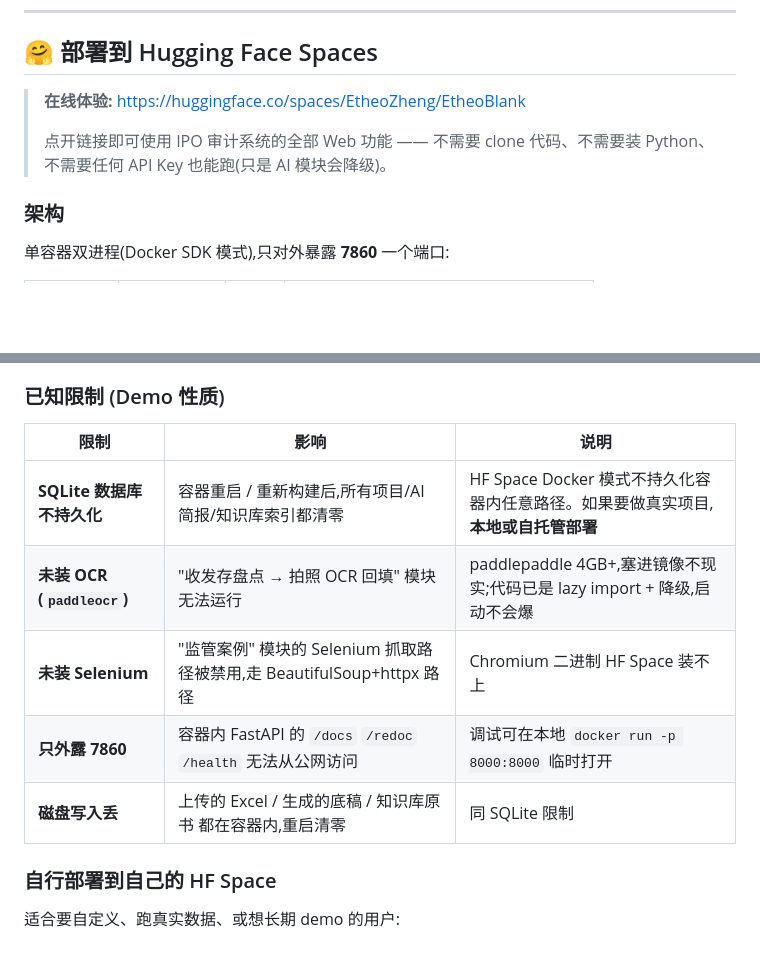
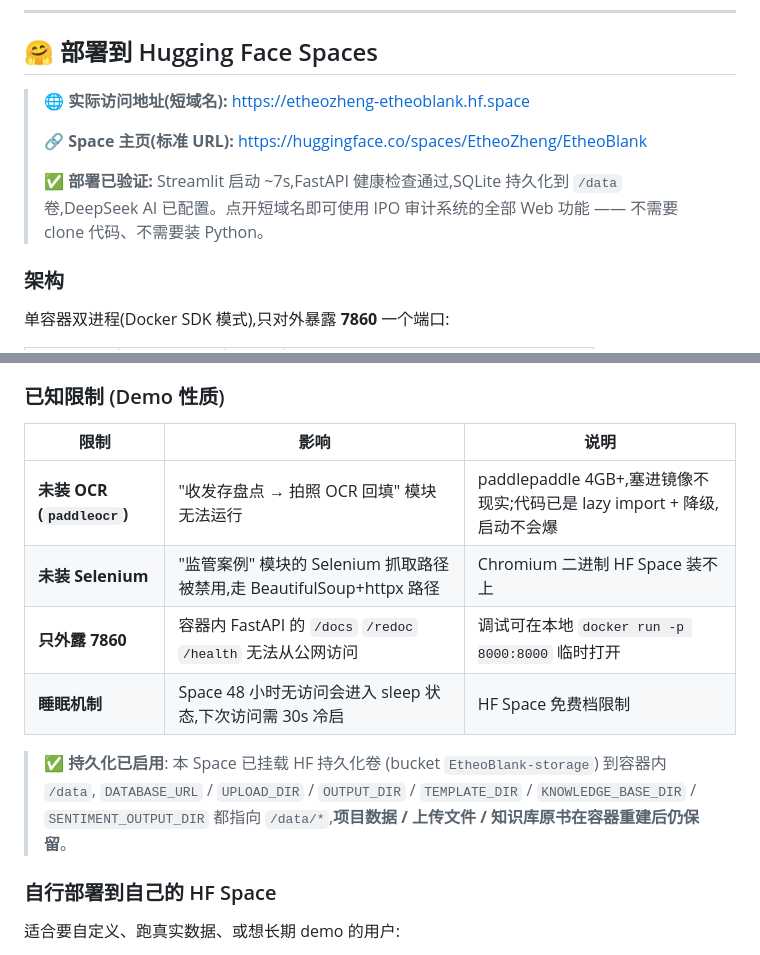
Before and after one commit to EtheoBlank/ipo-audit-system, a Markdown page: README.md, 2 parts joined by grey strips. Drawn GitHub-style; blank space fills up the shorter version.

Commit message:
docs: README 更新已验证的 HF Space 部署状态
- 新增短域名 (https://etheozheng-etheoblank.hf.space) 直接访问入口
- 标注'部署已验证' + Streamlit 启动 ~7s + /data 持久化已启用
- 删掉'SQLite 不持久化'过时说明 (实际已通过 bucket 持久卷解决)
- 睡眠机制说明 (HF Space 免费档 48h 无访问会 sleep)

```diff
--- a/README.md
+++ b/README.md
@@ -348,9 +348,11 @@ ipo-audit-system/
 
 ## 🤗 部署到 Hugging Face Spaces
 
-> **在线体验:** <https://huggingface.co/spaces/EtheoZheng/EtheoBlank>
+> **🌐 实际访问地址(短域名):** <https://etheozheng-etheoblank.hf.space>
 >
-> 点开链接即可使用 IPO 审计系统的全部 Web 功能 —— 不需要 clone 代码、不需要装 Python、不需要任何 API Key 也能跑(只是 AI 模块会降级)。
+> **🔗 Space 主页(标准 URL):** <https://huggingface.co/spaces/EtheoZheng/EtheoBlank>
+>
+> ✅ **部署已验证:** Streamlit 启动 ~7s,FastAPI 健康检查通过,SQLite 持久化到 `/data` 卷,DeepSeek AI 已配置。点开短域名即可使用 IPO 审计系统的全部 Web 功能 —— 不需要 clone 代码、不需要装 Python。
 
 ### 架构
 
@@ -373,11 +375,12 @@ Streamlit → FastAPI 是**服务端到服务端** HTTP 调用,不经浏览器,
 
 | 限制 | 影响 | 说明 |
 |---|---|---|
-| **SQLite 数据库不持久化** | 容器重启 / 重新构建后,所有项目/AI 简报/知识库索引都清零 | HF Space Docker 模式不持久化容器内任意路径。如果要做真实项目,**本地或自托管部署** |
 | **未装 OCR (`paddleocr`)** | "收发存盘点 → 拍照 OCR 回填" 模块无法运行 | paddlepaddle 4GB+,塞进镜像不现实;代码已是 lazy import + 降级,启动不会爆 |
 | **未装 Selenium** | "监管案例" 模块的 Selenium 抓取路径被禁用,走 BeautifulSoup+httpx 路径 | Chromium 二进制 HF Space 装不上 |
 | **只外露 7860** | 容器内 FastAPI 的 `/docs` `/redoc` `/health` 无法从公网访问 | 调试可在本地 `docker run -p 8000:8000` 临时打开 |
-| **磁盘写入丢** | 上传的 Excel / 生成的底稿 / 知识库原书 都在容器内,重启清零 | 同 SQLite 限制 |
+| **睡眠机制** | Space 48 小时无访问会进入 sleep 状态,下次访问需 30s 冷启 | HF Space 免费档限制 |
+
+> ✅ **持久化已启用**: 本 Space 已挂载 HF 持久化卷 (bucket `EtheoBlank-storage`) 到容器内 `/data`, `DATABASE_URL` / `UPLOAD_DIR` / `OUTPUT_DIR` / `TEMPLATE_DIR` / `KNOWLEDGE_BASE_DIR` / `SENTIMENT_OUTPUT_DIR` 都指向 `/data/*`,**项目数据 / 上传文件 / 知识库原书在容器重建后仍保留**。
 
 ### 自行部署到自己的 HF Space
 
```
